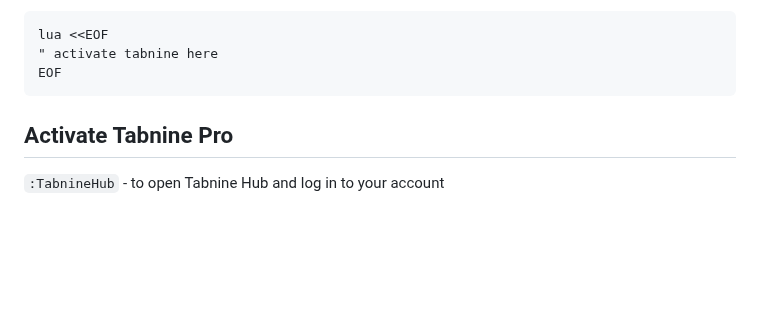
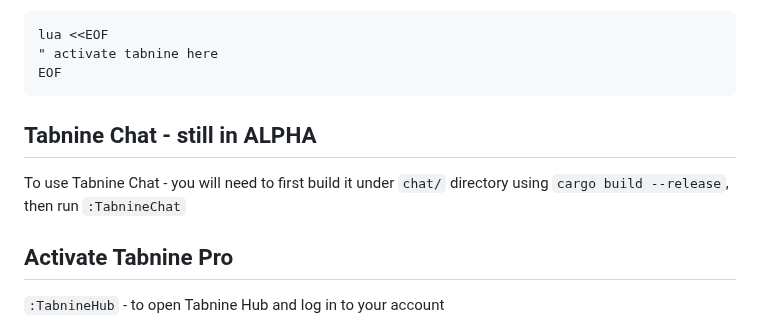
Before and after one commit to codota/tabnine-nvim, a Markdown page: README.md, the part around the change. GitHub-like rendering; blank space fills up the shorter version.

````diff
--- a/README.md
+++ b/README.md
@@ -116,6 +116,8 @@ lua <<EOF
 " activate tabnine here
 EOF
 ```
+## Tabnine Chat - still in ALPHA
+To use Tabnine Chat - you will need to first build it under `chat/` directory using `cargo build --release`, then run `:TabnineChat`
 
 ## Activate Tabnine Pro
 
````
